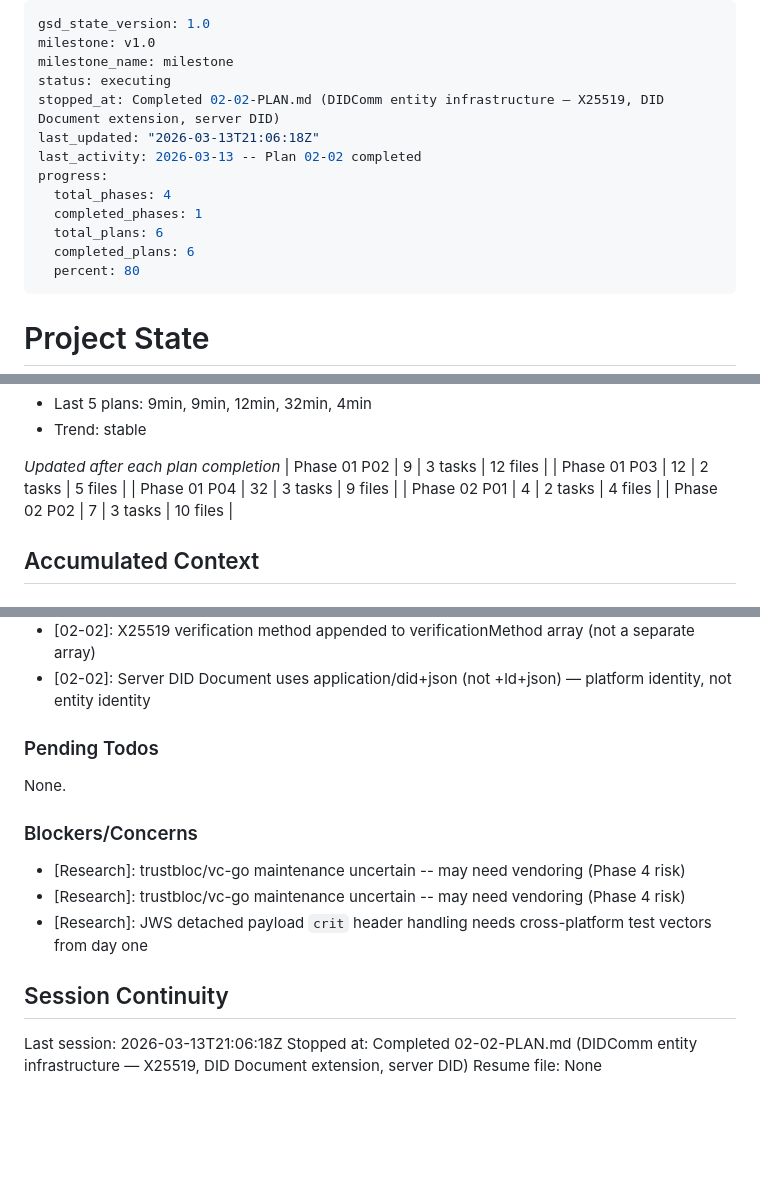
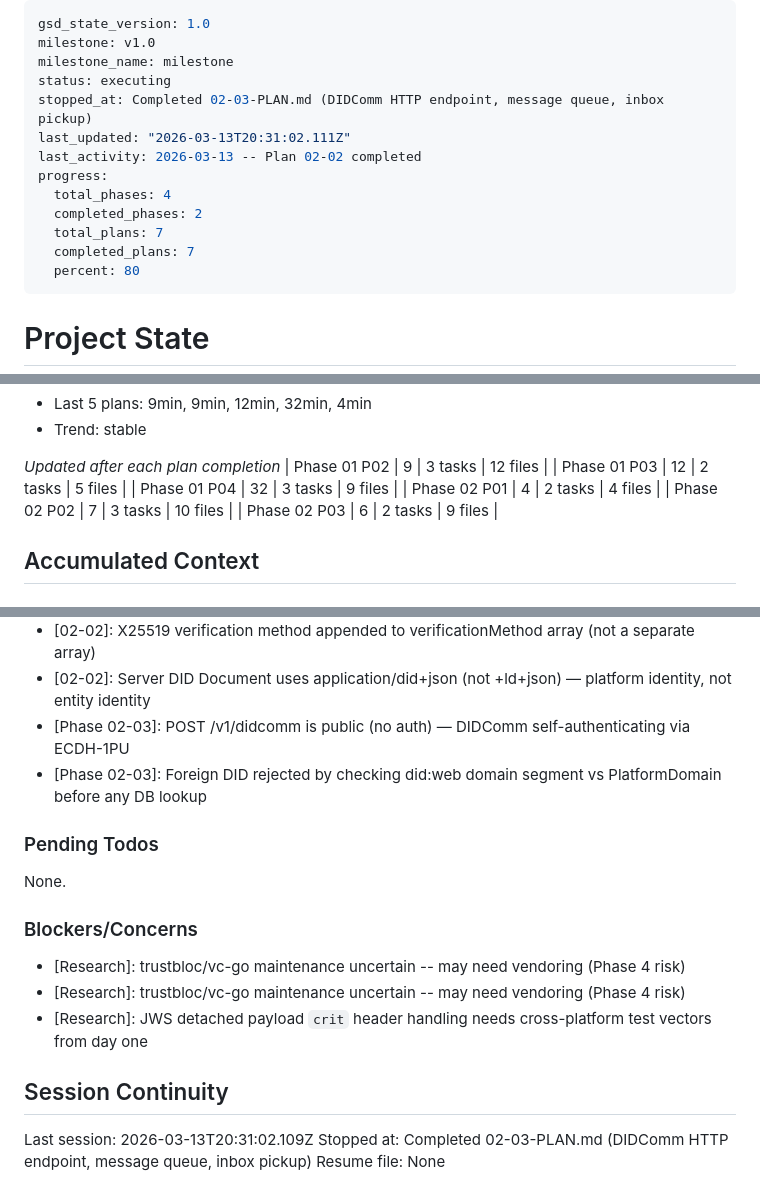
Before and after one commit to atap-org/atap, a Markdown page: .planning/STATE.md, 3 parts joined by grey strips. Drawn GitHub-style; blank space fills up the shorter version.

Commit message:
docs(02-03): complete DIDComm HTTP endpoint and message queue plan
- 02-03-SUMMARY.md: full send-receive DIDComm cycle with PostgreSQL queue and Redis notify
- STATE.md: position advanced to phase 2 complete, decisions recorded
- ROADMAP.md: phase 2 marked complete (3/3 plans)

Co-Authored-By: Claude Sonnet 4.6 <noreply@anthropic.com>

```diff
--- a/.planning/STATE.md
+++ b/.planning/STATE.md
@@ -3,14 +3,14 @@ gsd_state_version: 1.0
 milestone: v1.0
 milestone_name: milestone
 status: executing
-stopped_at: Completed 02-02-PLAN.md (DIDComm entity infrastructure — X25519, DID Document extension, server DID)
-last_updated: "2026-03-13T21:06:18Z"
+stopped_at: Completed 02-03-PLAN.md (DIDComm HTTP endpoint, message queue, inbox pickup)
+last_updated: "2026-03-13T20:31:02.111Z"
 last_activity: 2026-03-13 -- Plan 02-02 completed
 progress:
   total_phases: 4
-  completed_phases: 1
-  total_plans: 6
-  completed_plans: 6
+  completed_phases: 2
+  total_plans: 7
+  completed_plans: 7
   percent: 80
 ---
 
@@ -56,6 +56,7 @@ Progress: [████████░░] 80%
 | Phase 01 P04 | 32 | 3 tasks | 9 files |
 | Phase 02 P01 | 4 | 2 tasks | 4 files |
 | Phase 02 P02 | 7 | 3 tasks | 10 files |
+| Phase 02 P03 | 6 | 2 tasks | 9 files |
 
 ## Accumulated Context
 
@@ -86,6 +87,8 @@ Recent decisions affecting current work:
 - [02-02]: Server X25519 key derived deterministically from Ed25519 seed via HKDF — stable across restarts without new env var or DB row
 - [02-02]: X25519 verification method appended to verificationMethod array (not a separate array)
 - [02-02]: Server DID Document uses application/did+json (not +ld+json) — platform identity, not entity identity
+- [Phase 02-03]: POST /v1/didcomm is public (no auth) — DIDComm self-authenticating via ECDH-1PU
+- [Phase 02-03]: Foreign DID rejected by checking did:web domain segment vs PlatformDomain before any DB lookup
 
 ### Pending Todos
 
@@ -99,6 +102,6 @@ None.
 
 ## Session Continuity
 
-Last session: 2026-03-13T21:06:18Z
-Stopped at: Completed 02-02-PLAN.md (DIDComm entity infrastructure — X25519, DID Document extension, server DID)
+Last session: 2026-03-13T20:31:02.109Z
+Stopped at: Completed 02-03-PLAN.md (DIDComm HTTP endpoint, message queue, inbox pickup)
 Resume file: None
```
Also changed, not shown: .planning/ROADMAP.md (+2 -2 lines), 1 other file.
